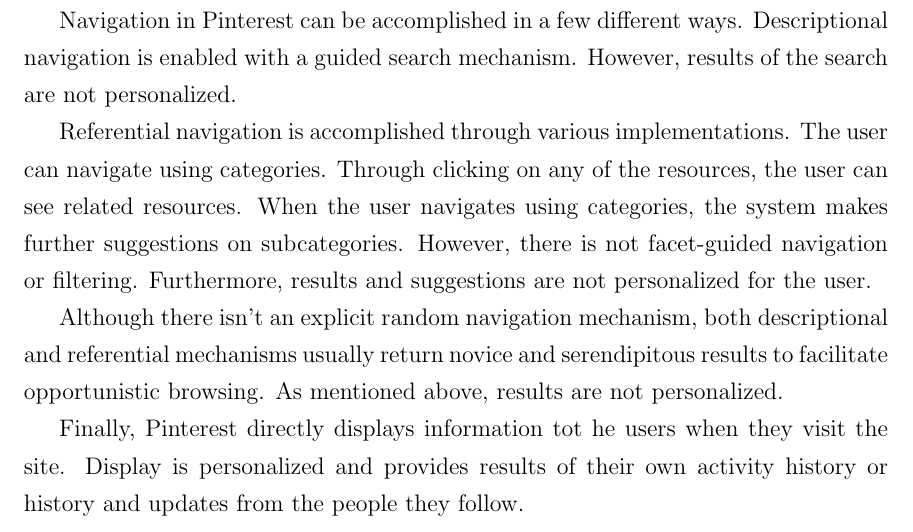
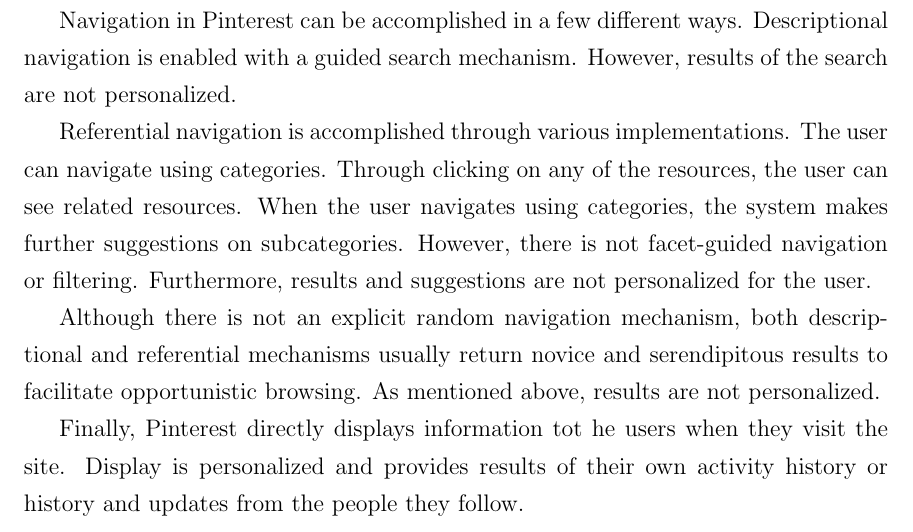
Before and after one commit to elenavoy/thesis, a LaTeX thesis (thesis1.tex, which reads chapters/12/evaluation.tex): part of page 58 of 72, cut so that both start at the same text. Compiled offline with pdfLaTeX.

Commit message:
Evaluation

```diff
--- a/chapters/12/evaluation.tex
+++ b/chapters/12/evaluation.tex
@@ -12,7 +12,7 @@
 
 Referential navigation is accomplished through various implementations. The user can navigate using categories. Through clicking on any of the resources, the user can see related resources. When the user navigates using categories, the system makes further suggestions on subcategories. However, there is not facet-guided navigation or filtering. Furthermore, results and suggestions are not personalized for the user.
 
-Although there isn't an explicit random navigation mechanism, both descriptional and referential mechanisms usually return novice and serendipitous results to facilitate opportunistic browsing. As mentioned above, results are not personalized.
+Although there is not an explicit random navigation mechanism, both descriptional and referential mechanisms usually return novice and serendipitous results to facilitate opportunistic browsing. As mentioned above, results are not personalized.
 
 Finally, Pinterest directly displays information tot he users when they visit the site. Display is personalized and provides results of their own activity history or history and updates from the people they follow.
 
```
